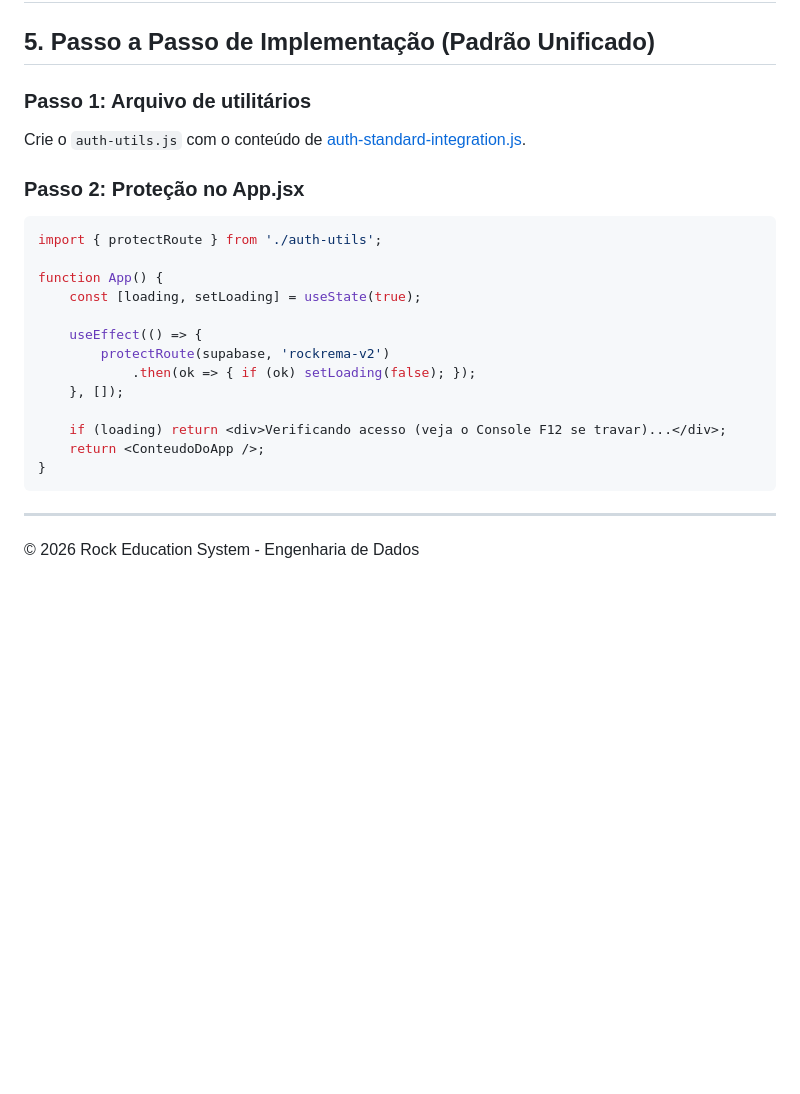
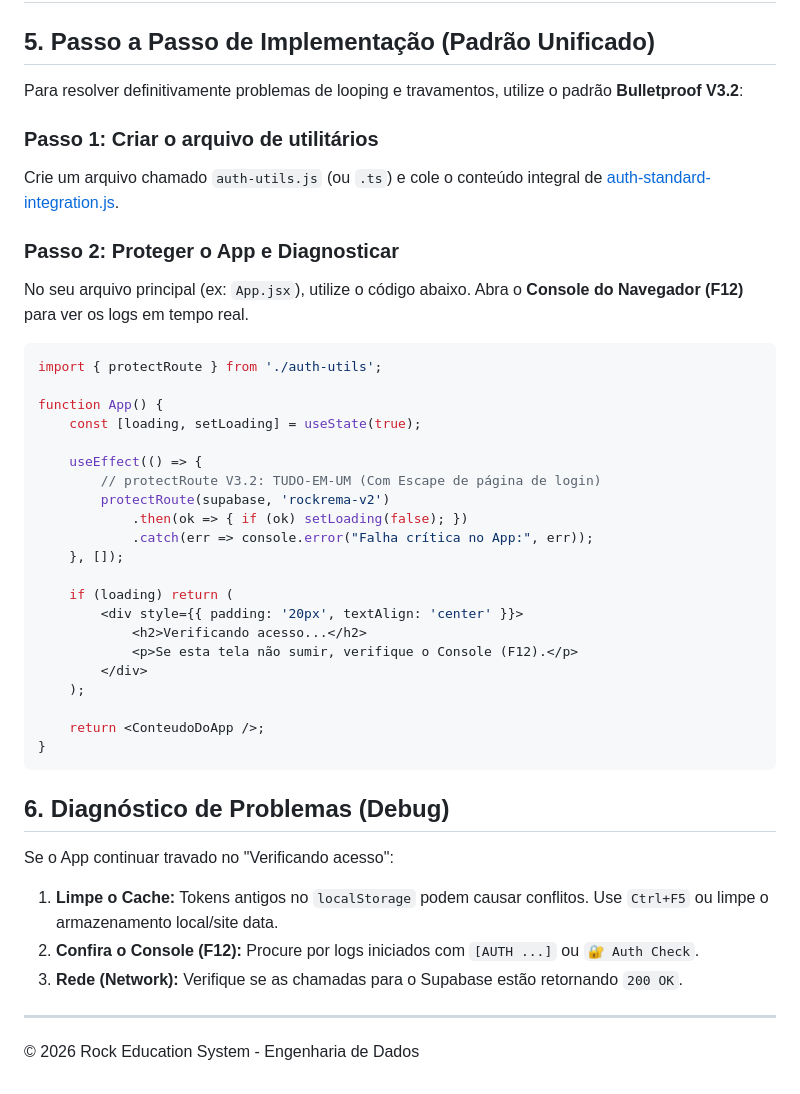
Before and after one commit to EDS1142/rock-login-v1, a Markdown page: docs/MIGRATION_GUIDE_ROCKREMA_V2.md, the part around the change. Drawn GitHub-style; blank space fills up the shorter version.

Commit message:
docs: legacy guides updated to match Bulletproof V3.2 pattern

````diff
--- a/docs/MIGRATION_GUIDE_ROCKREMA_V2.md
+++ b/docs/MIGRATION_GUIDE_ROCKREMA_V2.md
@@ -79,10 +79,14 @@ const { data: userRole } = await supabase.rpc('get_user_app_role', {
 
 ## 5. Passo a Passo de Implementação (Padrão Unificado)
 
-### Passo 1: Arquivo de utilitários
-Crie o `auth-utils.js` com o conteúdo de [auth-standard-integration.js](auth-standard-integration.js).
+Para resolver definitivamente problemas de looping e travamentos, utilize o padrão **Bulletproof V3.2**:
 
-### Passo 2: Proteção no App.jsx
+### Passo 1: Criar o arquivo de utilitários
+Crie um arquivo chamado `auth-utils.js` (ou `.ts`) e cole o conteúdo integral de [auth-standard-integration.js](auth-standard-integration.js).
+
+### Passo 2: Proteger o App e Diagnosticar
+No seu arquivo principal (ex: `App.jsx`), utilize o código abaixo. Abra o **Console do Navegador (F12)** para ver os logs em tempo real.
+
 ```javascript
 import { protectRoute } from './auth-utils';
 
@@ -90,14 +94,29 @@ function App() {
     const [loading, setLoading] = useState(true);
 
     useEffect(() => {
+        // protectRoute V3.2: TUDO-EM-UM (Com Escape de página de login)
         protectRoute(supabase, 'rockrema-v2')
-            .then(ok => { if (ok) setLoading(false); });
+            .then(ok => { if (ok) setLoading(false); })
+            .catch(err => console.error("Falha crítica no App:", err));
     }, []);
 
-    if (loading) return <div>Verificando acesso (veja o Console F12 se travar)...</div>;
+    if (loading) return (
+        <div style={{ padding: '20px', textAlign: 'center' }}>
+            <h2>Verificando acesso...</h2>
+            <p>Se esta tela não sumir, verifique o Console (F12).</p>
+        </div>
+    );
+
     return <ConteudoDoApp />;
 }
 ```
 
+## 6. Diagnóstico de Problemas (Debug)
+
+Se o App continuar travado no "Verificando acesso":
+1. **Limpe o Cache:** Tokens antigos no `localStorage` podem causar conflitos. Use `Ctrl+F5` ou limpe o armazenamento local/site data.
+2. **Confira o Console (F12):** Procure por logs iniciados com `[AUTH ...]` ou `🔐 Auth Check`.
+3. **Rede (Network):** Verifique se as chamadas para o Supabase estão retornando `200 OK`.
+
 ---
 © 2026 Rock Education System - Engenharia de Dados
````
Also changed, not shown: docs/MIGRATION_GUIDE_ROCK_CANCEL_V1.md (+22 -7 lines), docs/MIGRATION_GUIDE_TEACHERS_ROOM_V1.md (+20 -7 lines).
